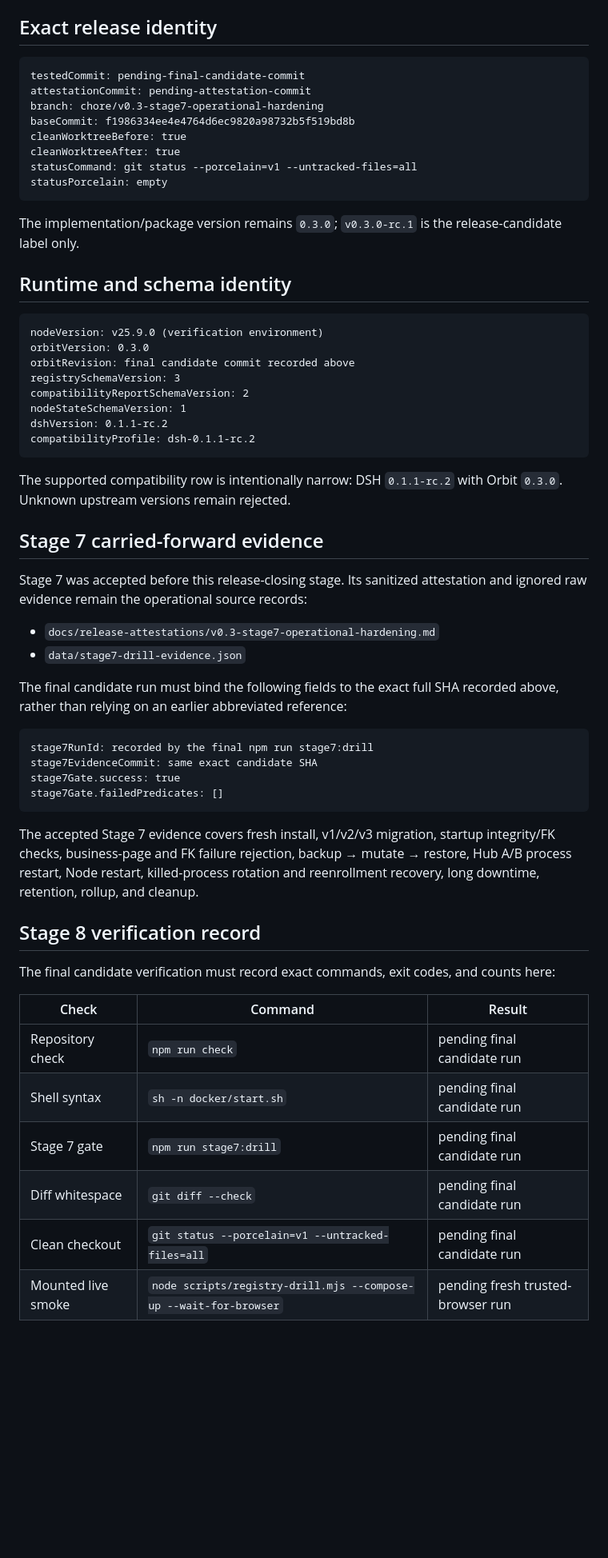
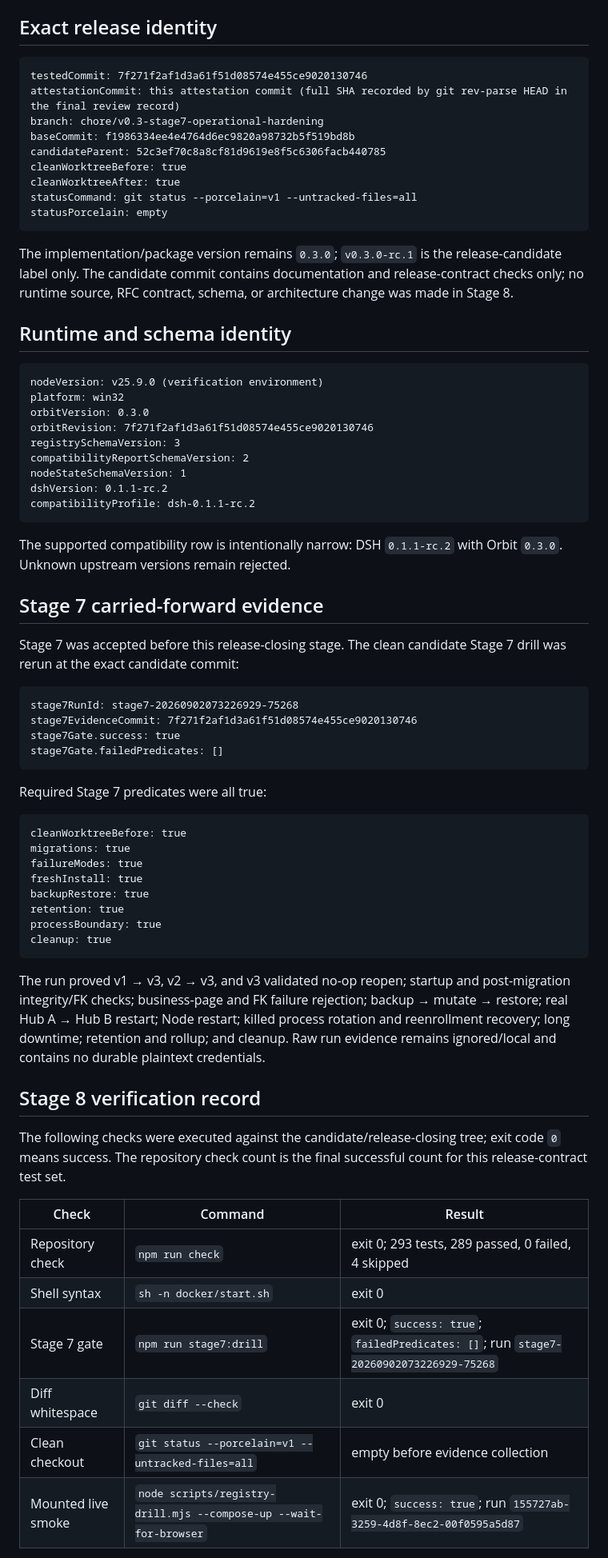
Before and after one commit to IkariKr/dsh-orbit, a Markdown page: docs/release-attestations/v0.3.0-rc.1.md, the part around one of its changes. Shown at 80% size. GitHub-like rendering; blank space fills up the shorter version.

Commit message:
docs(release): record v0.3.0 rc1 evidence

````diff
--- a/docs/release-attestations/v0.3.0-rc.1.md
+++ b/docs/release-attestations/v0.3.0-rc.1.md
@@ -17,10 +17,11 @@ release, or promote production. The final review stop point is defined by
 ## Exact release identity
 
 ```text
-testedCommit: pending-final-candidate-commit
-attestationCommit: pending-attestation-commit
+testedCommit: 7f271f2af1d3a61f51d08574e455ce9020130746
+attestationCommit: this attestation commit (full SHA recorded by git rev-parse HEAD in the final review record)
 branch: chore/v0.3-stage7-operational-hardening
 baseCommit: f1986334ee4e4764d6ec9820a98732b5f519bd8b
+candidateParent: 52c3ef70c8a8cf81d9619e8f5c6306facb440785
 cleanWorktreeBefore: true
 cleanWorktreeAfter: true
 statusCommand: git status --porcelain=v1 --untracked-files=all
@@ -28,14 +29,17 @@ statusPorcelain: empty
 ```
 
 The implementation/package version remains `0.3.0`; `v0.3.0-rc.1` is the
-release-candidate label only.
+release-candidate label only. The candidate commit contains documentation and
+release-contract checks only; no runtime source, RFC contract, schema, or
+architecture change was made in Stage 8.
 
 ## Runtime and schema identity
 
 ```text
 nodeVersion: v25.9.0 (verification environment)
+platform: win32
 orbitVersion: 0.3.0
-orbitRevision: final candidate commit recorded above
+orbitRevision: 7f271f2af1d3a61f51d08574e455ce9020130746
 registrySchemaVersion: 3
 compatibilityReportSchemaVersion: 2
 nodeStateSchemaVersion: 1
@@ -48,39 +52,48 @@ The supported compatibility row is intentionally narrow: DSH
 
 ## Stage 7 carried-forward evidence
 
-Stage 7 was accepted before this release-closing stage. Its sanitized
-attestation and ignored raw evidence remain the operational source records:
-
-- `docs/release-attestations/v0.3-stage7-operational-hardening.md`
-- `data/stage7-drill-evidence.json`
-
-The final candidate run must bind the following fields to the exact full SHA
-recorded above, rather than relying on an earlier abbreviated reference:
+Stage 7 was accepted before this release-closing stage. The clean candidate
+Stage 7 drill was rerun at the exact candidate commit:
 
 ```text
-stage7RunId: recorded by the final npm run stage7:drill
-stage7EvidenceCommit: same exact candidate SHA
+stage7RunId: stage7-20260902073226929-75268
+stage7EvidenceCommit: 7f271f2af1d3a61f51d08574e455ce9020130746
 stage7Gate.success: true
 stage7Gate.failedPredicates: []
 ```
 
-The accepted Stage 7 evidence covers fresh install, v1/v2/v3 migration,
-startup integrity/FK checks, business-page and FK failure rejection, backup →
-mutate → restore, Hub A/B process restart, Node restart, killed-process
-rotation and reenrollment recovery, long downtime, retention, rollup, and
-cleanup.
+Required Stage 7 predicates were all true:
+
+```text
+cleanWorktreeBefore: true
+migrations: true
+failureModes: true
+freshInstall: true
+backupRestore: true
+retention: true
+processBoundary: true
+cleanup: true
+```
+
+The run proved v1 → v3, v2 → v3, and v3 validated no-op reopen; startup and
+post-migration integrity/FK checks; business-page and FK failure rejection;
+backup → mutate → restore; real Hub A → Hub B restart; Node restart; killed
+process rotation and reenrollment recovery; long downtime; retention and
+rollup; and cleanup. Raw run evidence remains ignored/local and contains no
+durable plaintext credentials.
 
 ## Stage 8 verification record
 
-The final candidate verification must record exact commands, exit codes, and
-counts here:
+The following checks were executed against the candidate/release-closing tree;
+exit code `0` means success. The repository check count is the final successful
+count for this release-contract test set.
 
 | Check | Command | Result |
 | --- | --- | --- |
-| Repository check | `npm run check` | pending final candidate run |
-| Shell syntax | `sh -n docker/start.sh` | pending final candidate run |
-| Stage 7 gate | `npm run stage7:drill` | pending final candidate run |
-| Diff whitespace | `git diff --check` | pending final candidate run |
-| Clean checkout | `git status --porcelain=v1 --untracked-files=all` | pending final candidate run |
-| Mounted live smoke | `node scripts/registry-drill.mjs --compose-up --wait-for-browser` | pending fresh trusted-browser run |
+| Repository check | `npm run check` | exit 0; 293 tests, 289 passed, 0 failed, 4 skipped |
+| Shell syntax | `sh -n docker/start.sh` | exit 0 |
+| Stage 7 gate | `npm run stage7:drill` | exit 0; `success: true`; `failedPredicates: []`; run `stage7-20260902073226929-75268` |
+| Diff whitespace | `git diff --check` | exit 0 |
+| Clean checkout | `git status --porcelain=v1 --untracked-files=all` | empty before evidence collection |
+| Mounted live smoke | `node scripts/registry-drill.mjs --compose-up --wait-for-browser` | exit 0; `success: true`; run `155727ab-3259-4d8f-8ec2-00f0595a5d87` |
 
````
Also changed, not shown: other parts of docs/release-attestations/v0.3.0-rc.1.md (+118 -45 lines).
